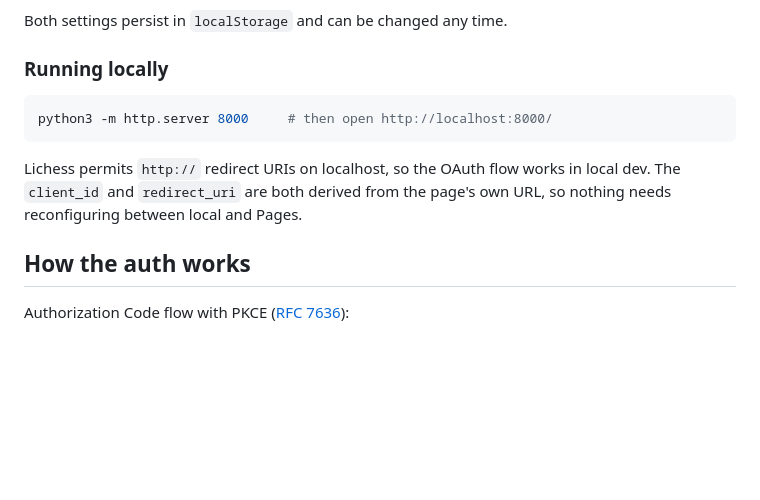
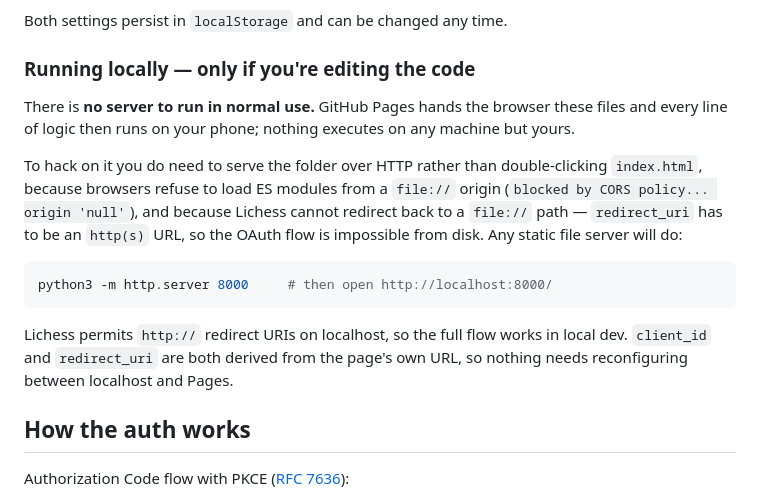
Before and after one commit to shefaet/chesscom-to-lichess-study, a Markdown page: README.md, the part around the change. Rendered like a GitHub page; blank space fills up the shorter version.

Commit message:
README: clarify that the local server is a dev-only concern
Serving the folder over HTTP is needed to edit the code (ES modules are
blocked from a file:// origin, and OAuth redirect_uri must be http(s)),
not to use the deployed page. Nothing runs server-side in normal use.

````diff
--- a/README.md
+++ b/README.md
@@ -34,15 +34,26 @@ modules, hostable on GitHub Pages as-is.
 
 Both settings persist in `localStorage` and can be changed any time.
 
-### Running locally
+### Running locally — only if you're editing the code
+
+There is **no server to run in normal use.** GitHub Pages hands the browser
+these files and every line of logic then runs on your phone; nothing executes
+on any machine but yours.
+
+To hack on it you do need to serve the folder over HTTP rather than
+double-clicking `index.html`, because browsers refuse to load ES modules from a
+`file://` origin (`blocked by CORS policy... origin 'null'`), and because
+Lichess cannot redirect back to a `file://` path — `redirect_uri` has to be an
+`http(s)` URL, so the OAuth flow is impossible from disk. Any static file
+server will do:
 
 ```sh
 python3 -m http.server 8000     # then open http://localhost:8000/
 ```
 
-Lichess permits `http://` redirect URIs on localhost, so the OAuth flow works
-in local dev. The `client_id` and `redirect_uri` are both derived from the
-page's own URL, so nothing needs reconfiguring between local and Pages.
+Lichess permits `http://` redirect URIs on localhost, so the full flow works in
+local dev. `client_id` and `redirect_uri` are both derived from the page's own
+URL, so nothing needs reconfiguring between localhost and Pages.
 
 ## How the auth works
 
````
